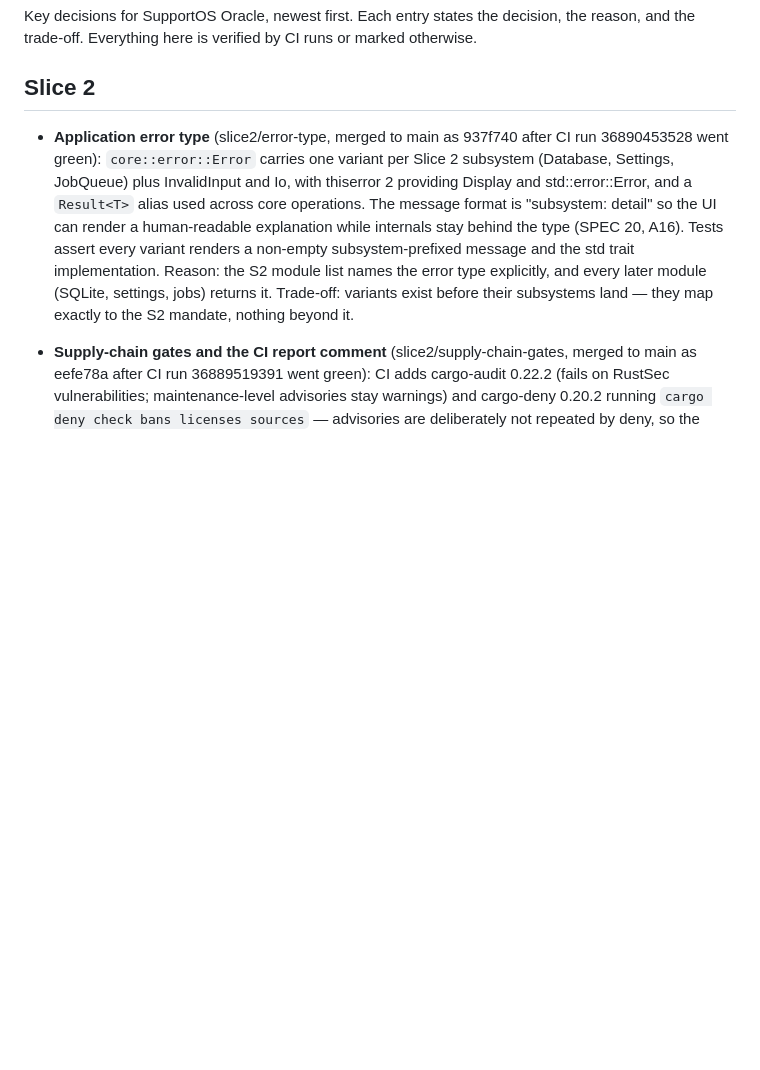
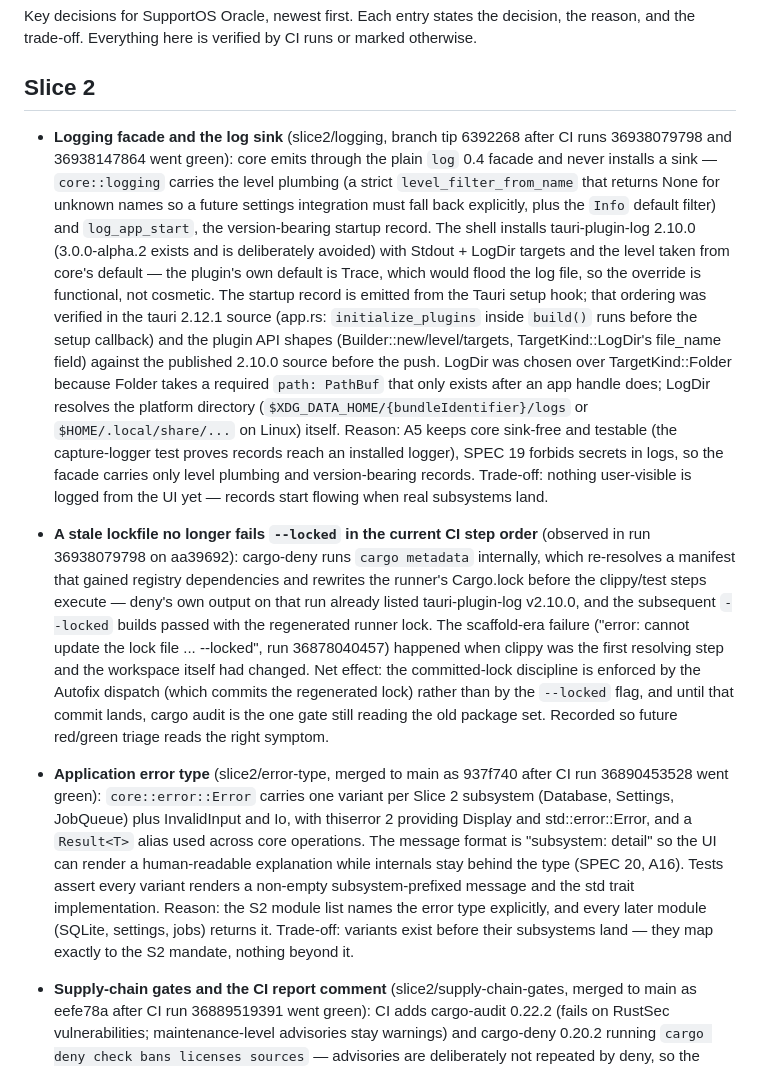
Before and after one commit to dentLogic/SupportOS-Oracle, a Markdown page: docs/DECISIONS.md, the part around the change. Rendered like a GitHub page; blank space fills up the shorter version.

Commit message:
Record the logging facade landing in the docs

```diff
--- a/docs/DECISIONS.md
+++ b/docs/DECISIONS.md
@@ -5,6 +5,45 @@ the reason, and the trade-off. Everything here is verified by CI runs or marked
 otherwise.
 
 ## Slice 2
+
+- **Logging facade and the log sink** (slice2/logging, branch tip 6392268
+  after CI runs 36938079798 and 36938147864 went green): core emits through
+  the plain `log` 0.4 facade and never installs a sink — `core::logging`
+  carries the level plumbing (a strict `level_filter_from_name` that returns
+  None for unknown names so a future settings integration must fall back
+  explicitly, plus the `Info` default filter) and `log_app_start`, the
+  version-bearing startup record. The shell installs tauri-plugin-log 2.10.0
+  (3.0.0-alpha.2 exists and is deliberately avoided) with Stdout + LogDir
+  targets and the level taken from core's default — the plugin's own default
+  is Trace, which would flood the log file, so the override is functional,
+  not cosmetic. The startup record is emitted from the Tauri setup hook;
+  that ordering was verified in the tauri 2.12.1 source (app.rs:
+  `initialize_plugins` inside `build()` runs before the setup callback) and
+  the plugin API shapes (Builder::new/level/targets, TargetKind::LogDir's
+  file_name field) against the published 2.10.0 source before the push.
+  LogDir was chosen over TargetKind::Folder because Folder takes a required
+  `path: PathBuf` that only exists after an app handle does; LogDir resolves
+  the platform directory (`$XDG_DATA_HOME/{bundleIdentifier}/logs` or
+  `$HOME/.local/share/...` on Linux) itself. Reason: A5 keeps core sink-free
+  and testable (the capture-logger test proves records reach an installed
+  logger), SPEC 19 forbids secrets in logs, so the facade carries only level
+  plumbing and version-bearing records. Trade-off: nothing user-visible is
+  logged from the UI yet — records start flowing when real subsystems land.
+
+- **A stale lockfile no longer fails `--locked` in the current CI step
+  order** (observed in run 36938079798 on aa39692): cargo-deny runs
+  `cargo metadata` internally, which re-resolves a manifest that gained
+  registry dependencies and rewrites the runner's Cargo.lock before the
+  clippy/test steps execute — deny's own output on that run already listed
+  tauri-plugin-log v2.10.0, and the subsequent `--locked` builds passed with
+  the regenerated runner lock. The scaffold-era failure ("error: cannot
+  update the lock file ... --locked", run 36878040457) happened when clippy
+  was the first resolving step and the workspace itself had changed. Net
+  effect: the committed-lock discipline is enforced by the Autofix dispatch
+  (which commits the regenerated lock) rather than by the `--locked` flag,
+  and until that commit lands, cargo audit is the one gate still reading the
+  old package set. Recorded so future red/green triage reads the right
+  symptom.
 
 - **Application error type** (slice2/error-type, merged to main as 937f740
   after CI run 36890453528 went green): `core::error::Error` carries one
```
Also changed, not shown: PROGRESS.md (+45 -24 lines).
